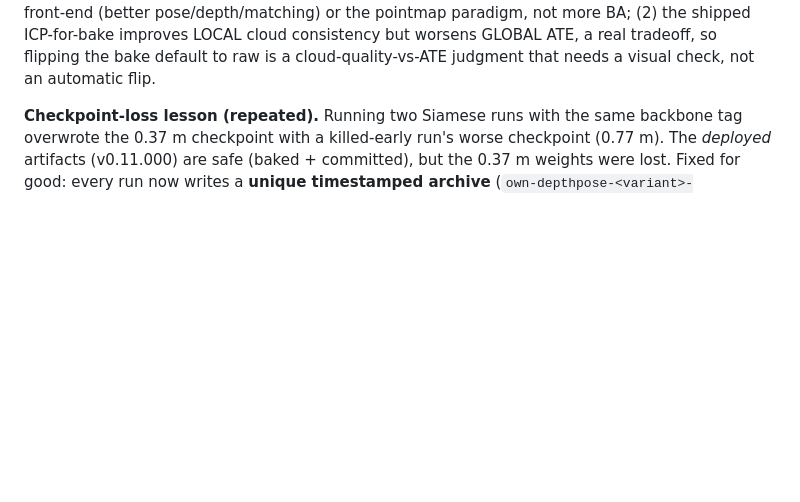
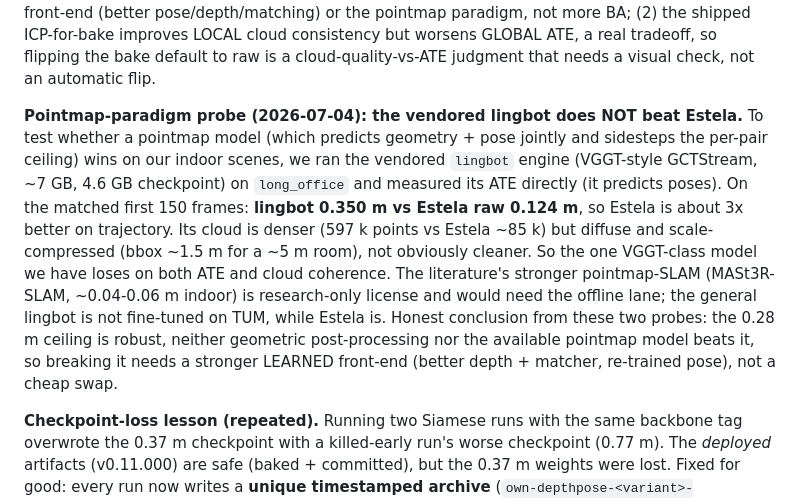
Before and after one commit to fsantibanezleal/CAOS_RES_Lidar3D, a Markdown page: docs/models/02_model-history.md, the part around the change. GitHub-like rendering; blank space fills up the shorter version.

Commit message:
docs(models): P0.2 finding, vendored lingbot pointmap loses to Estela (ATE 0.35 vs 0.124, cloud diffuse)

```diff
--- a/docs/models/02_model-history.md
+++ b/docs/models/02_model-history.md
@@ -84,6 +84,18 @@ effort goes to a stronger learned front-end (better pose/depth/matching) or the
 (2) the shipped ICP-for-bake improves LOCAL cloud consistency but worsens GLOBAL ATE, a real tradeoff, so flipping
 the bake default to raw is a cloud-quality-vs-ATE judgment that needs a visual check, not an automatic flip.
 
+**Pointmap-paradigm probe (2026-07-04): the vendored lingbot does NOT beat Estela.** To test whether a pointmap
+model (which predicts geometry + pose jointly and sidesteps the per-pair ceiling) wins on our indoor scenes, we ran
+the vendored `lingbot` engine (VGGT-style GCTStream, ~7 GB, 4.6 GB checkpoint) on `long_office` and measured its
+ATE directly (it predicts poses). On the matched first 150 frames: **lingbot 0.350 m vs Estela raw 0.124 m**, so
+Estela is about 3x better on trajectory. Its cloud is denser (597 k points vs Estela ~85 k) but diffuse and
+scale-compressed (bbox ~1.5 m for a ~5 m room), not obviously cleaner. So the one VGGT-class model we have loses
+on both ATE and cloud coherence. The literature's stronger pointmap-SLAM (MASt3R-SLAM, ~0.04-0.06 m indoor) is
+research-only license and would need the offline lane; the general lingbot is not fine-tuned on TUM, while Estela
+is. Honest conclusion from these two probes: the 0.28 m ceiling is robust, neither geometric post-processing nor
+the available pointmap model beats it, so breaking it needs a stronger LEARNED front-end (better depth + matcher,
+re-trained pose), not a cheap swap.
+
 
 **Checkpoint-loss lesson (repeated).** Running two Siamese runs with the same backbone tag overwrote the 0.37 m
 checkpoint with a killed-early run's worse checkpoint (0.77 m). The *deployed* artifacts (v0.11.000) are safe (baked +
```
